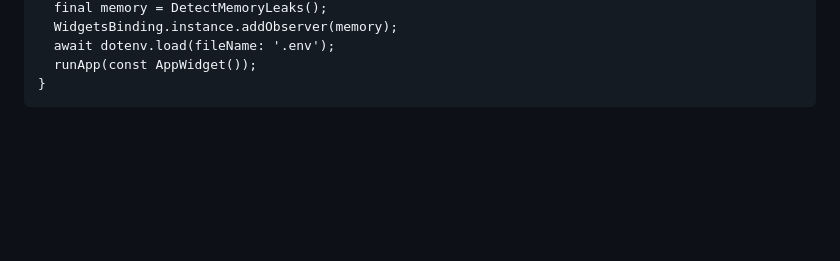
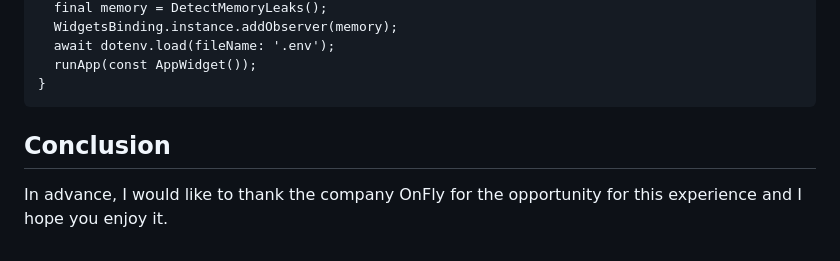
Before and after one commit to matheusfelipe1/processo_seletivo_onfly, a Markdown page: README.md, the part around the change. Rendered like a GitHub page; blank space fills up the shorter version.

```diff
--- a/README.md
+++ b/README.md
@@ -212,3 +212,5 @@
     }
 
 >
+## Conclusion
+In advance, I would like to thank the company OnFly for the opportunity for this experience and I hope you enjoy it.
```
